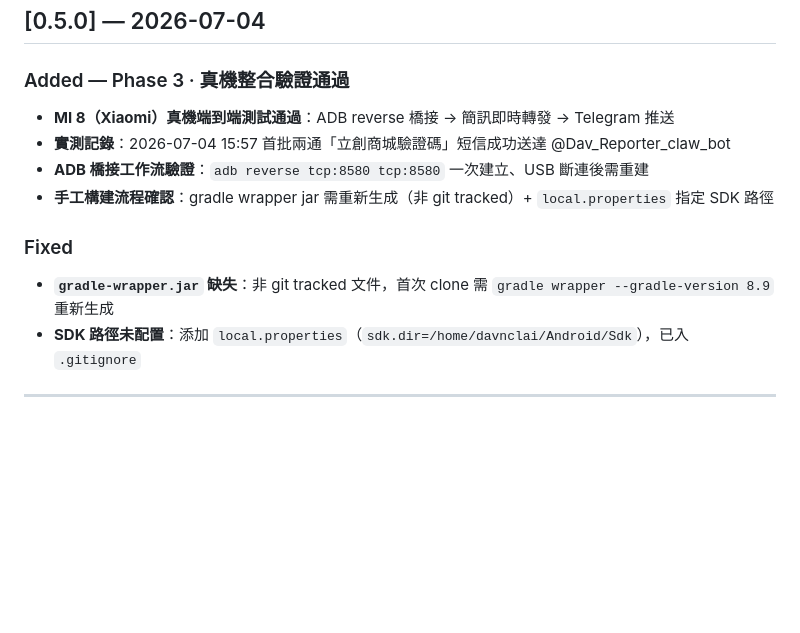
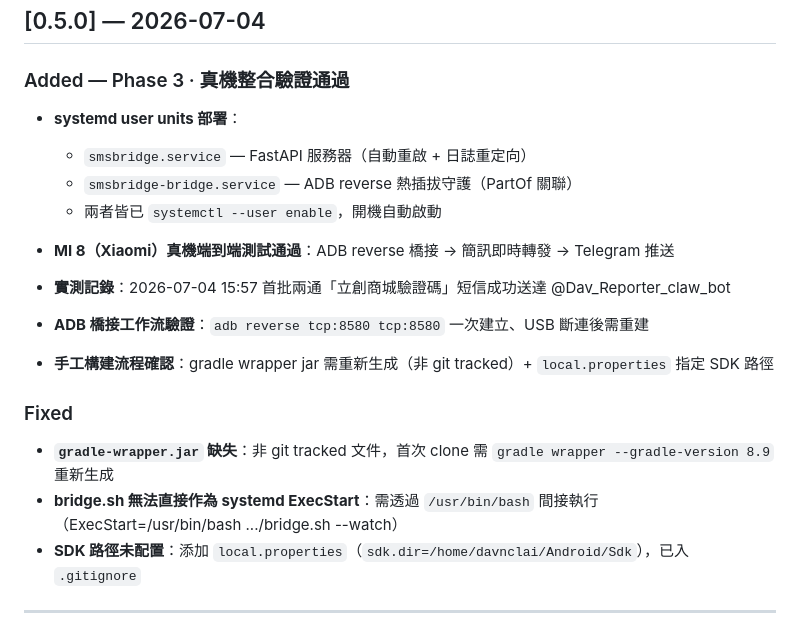
Before and after one commit to davncl-star/smsbridge, a Markdown page: CHANGES.md, the part around the change. Drawn GitHub-style; blank space fills up the shorter version.

Commit message:
v0.5.1 · systemd user units 自動化
- smsbridge.service (FastAPI server, auto-restart)
- smsbridge-bridge.service (ADB reverse hot-plug watch)
- 兩者開機自動啟動，USB 斷線自動重連

```diff
--- a/CHANGES.md
+++ b/CHANGES.md
@@ -11,6 +11,11 @@ and this project adheres to [Semantic Versioning](https://semver.org/spec/v2.0.0
 
 ### Added — Phase 3 · 真機整合驗證通過
 
+- **systemd user units 部署**：
+  - `smsbridge.service` — FastAPI 服務器（自動重啟 + 日誌重定向）
+  - `smsbridge-bridge.service` — ADB reverse 熱插拔守護（PartOf 關聯）
+  - 兩者皆已 `systemctl --user enable`，開機自動啟動
+
 - **MI 8（Xiaomi）真機端到端測試通過**：ADB reverse 橋接 → 簡訊即時轉發 → Telegram 推送
 - **實測記錄**：2026-07-04 15:57 首批兩通「立創商城驗證碼」短信成功送達 @Dav_Reporter_claw_bot
 - **ADB 橋接工作流驗證**：`adb reverse tcp:8580 tcp:8580` 一次建立、USB 斷連後需重建
@@ -19,6 +24,7 @@ and this project adheres to [Semantic Versioning](https://semver.org/spec/v2.0.0
 ### Fixed
 
 - **`gradle-wrapper.jar` 缺失**：非 git tracked 文件，首次 clone 需 `gradle wrapper --gradle-version 8.9` 重新生成
+- **bridge.sh 無法直接作為 systemd ExecStart**：需透過 `/usr/bin/bash` 間接執行（ExecStart=/usr/bin/bash .../bridge.sh --watch）
 - **SDK 路徑未配置**：添加 `local.properties`（`sdk.dir=/home/davnclai/Android/Sdk`），已入 `.gitignore`
 
 ---
```
